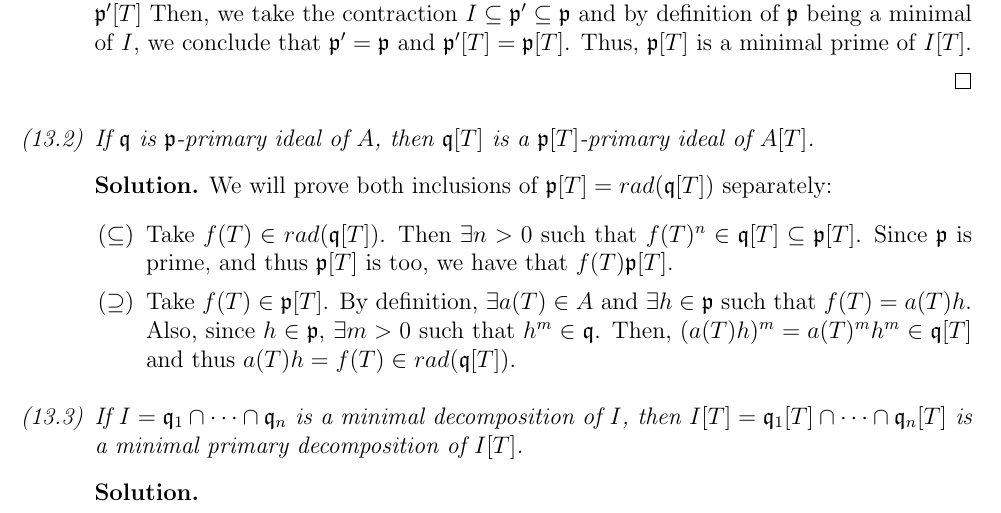
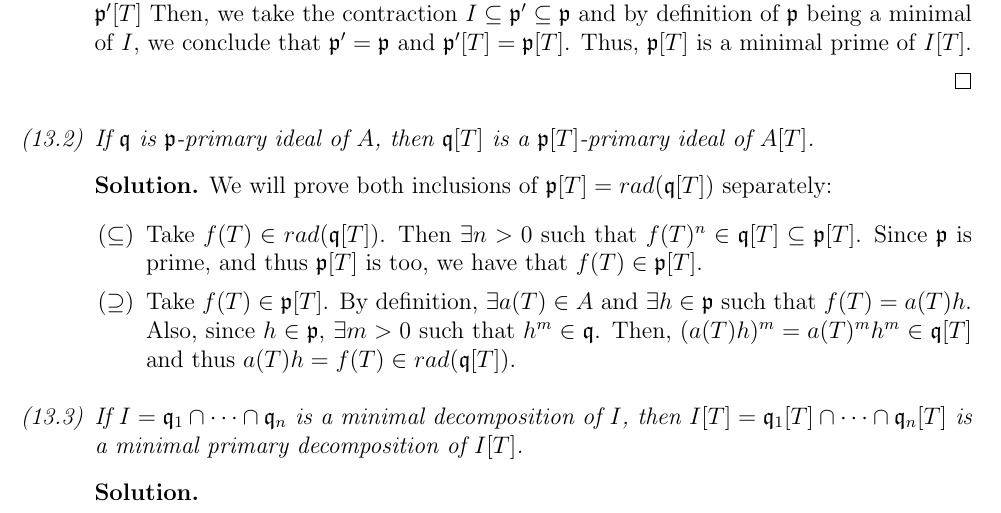
Before and after one commit to ferranEspuna/commutative_algebra, a LaTeX problem sheet (exercises.tex, which reads exercises/ex_13.tex): part of page 13 of 13, cut so that both start at the same text. Compiled offline with pdfLaTeX.

Commit message:
Solved 13.2

```diff
--- a/exercises/ex_13.tex
+++ b/exercises/ex_13.tex
@@ -60,7 +60,7 @@
                 \item[$(\subseteq)$]
                 Take $f(T) \in rad(\mathfrak{q}[T])$.
                 Then $\exists n>0$ such that $f(T)^n \in \mathfrak{q}[T] \subseteq \mathfrak{p}[T]$.
-                Since $\mathfrak{p}$ is prime, and thus $\mathfrak{p}[T]$ is too, we have that $f(T) \mathfrak{p}[T]$.
+                Since $\mathfrak{p}$ is prime, and thus $\mathfrak{p}[T]$ is too, we have that $f(T) \in \mathfrak{p}[T]$.
                 \item[$(\supseteq)$]
                 Take $f(T) \in \mathfrak{p}[T]$.
                 By definition, $\exists a(T) \in A$ and $\exists h \in \mathfrak{p}$ such that $f(T) = a(T) h$.
```
